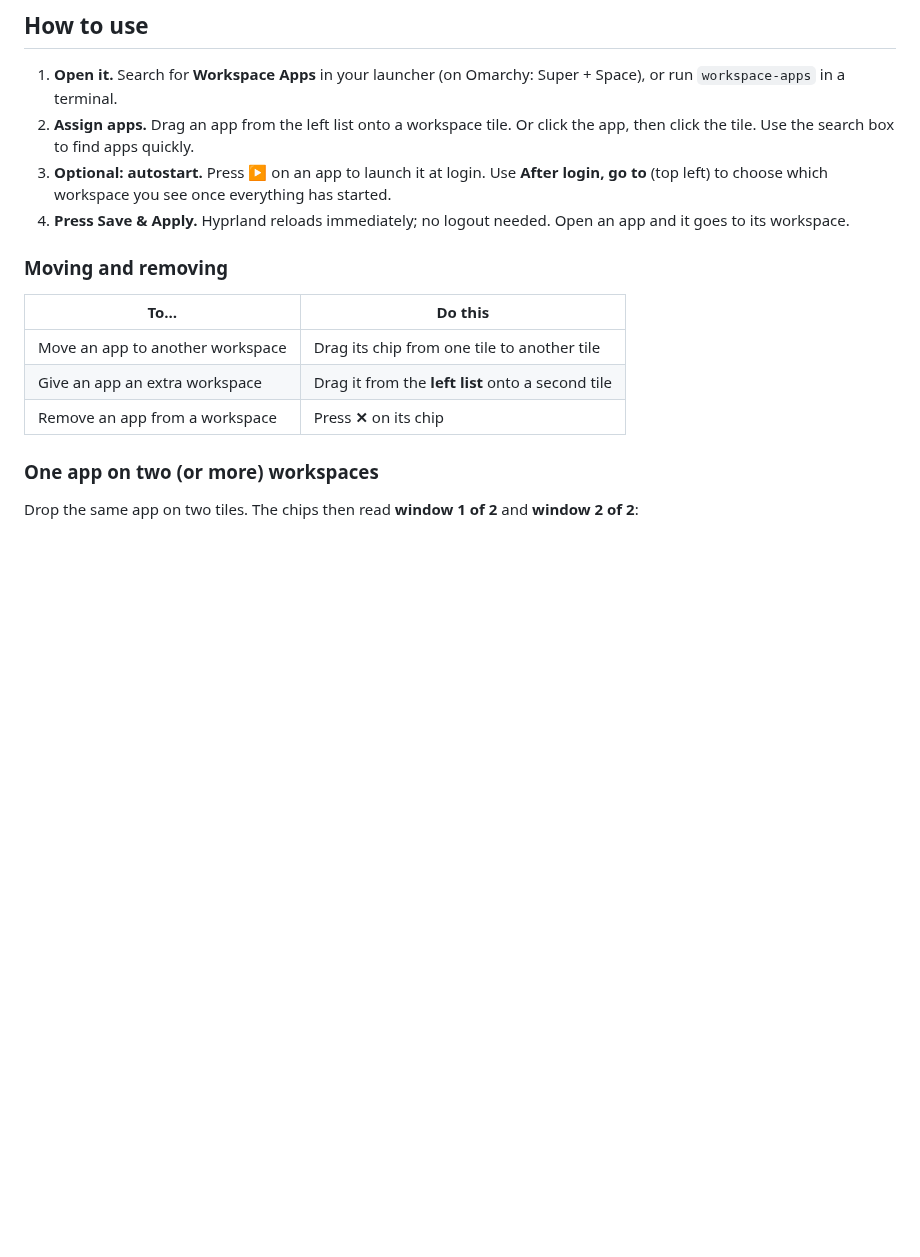
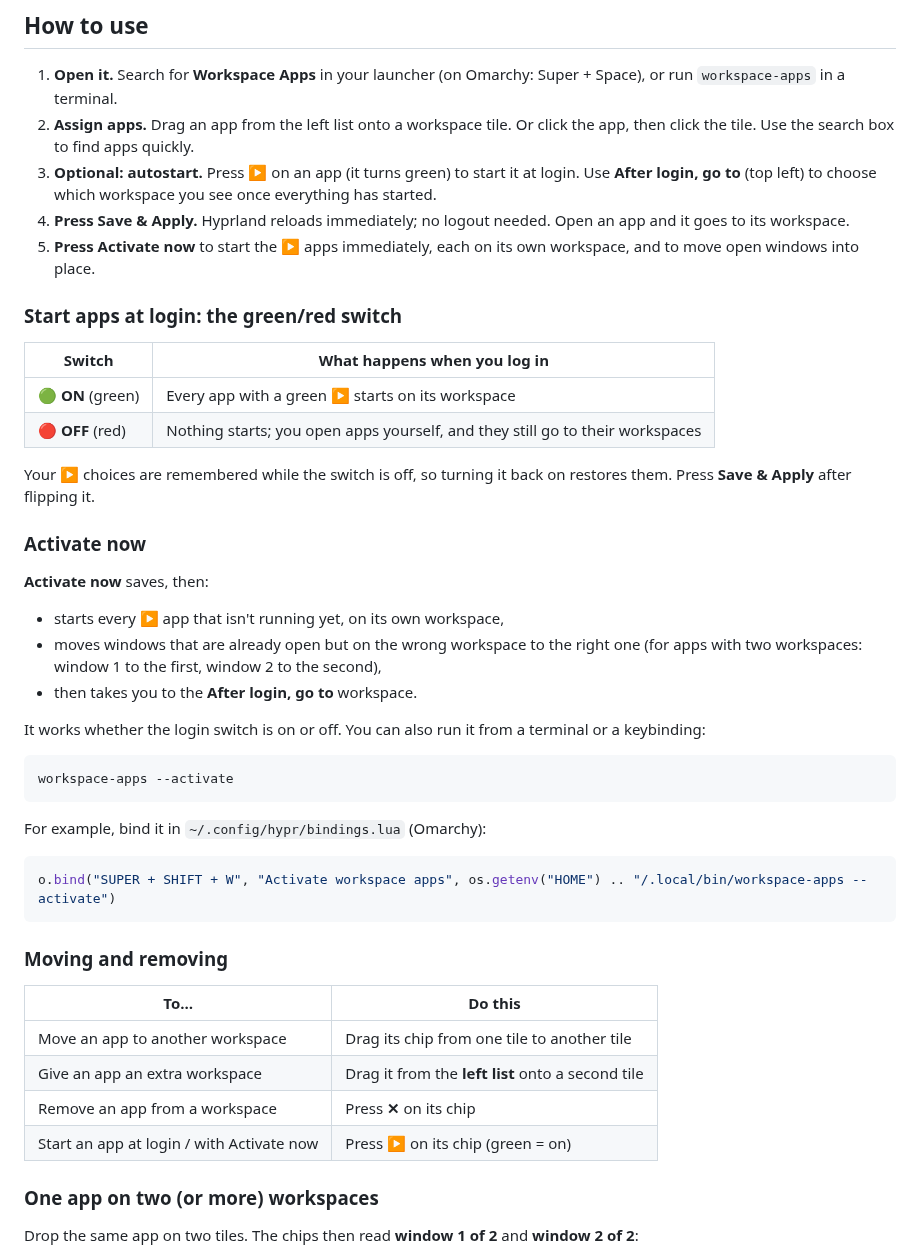
Before and after one commit to seatrips/hyprland-workspace-apps, a Markdown page: README.md, the part around one of its changes. Drawn GitHub-style; blank space fills up the shorter version.

Commit message:
Add green/red 'Start apps at login' switch and 'Activate now' button
- Master switch for launching the ▶ apps at login (state kept when off)
- Activate now: start ▶ apps that aren't running and move open windows
  to their workspaces; also available as workspace-apps --activate
- Active ▶ buttons are green

Co-Authored-By: Claude Opus 5.5 <noreply@anthropic.com>

````diff
--- a/README.md
+++ b/README.md
@@ -63,11 +69,46 @@ The installer only copies files into your home directory:
 2. **Assign apps.** Drag an app from the left list onto a workspace tile.
    Or click the app, then click the tile. Use the search box to find apps
    quickly.
-3. **Optional: autostart.** Press **▶** on an app to launch it at login.
-   Use **After login, go to** (top left) to choose which workspace you see
-   once everything has started.
+3. **Optional: autostart.** Press **▶** on an app (it turns green) to start
+   it at login. Use **After login, go to** (top left) to choose which
+   workspace you see once everything has started.
 4. **Press Save & Apply.** Hyprland reloads immediately; no logout needed.
    Open an app and it goes to its workspace.
+5. **Press Activate now** to start the ▶ apps immediately, each on its own
+   workspace, and to move open windows into place.
+
+### Start apps at login: the green/red switch
+
+| Switch | What happens when you log in |
+|---|---|
+| 🟢 **ON** (green) | Every app with a green ▶ starts on its workspace |
+| 🔴 **OFF** (red) | Nothing starts; you open apps yourself, and they still go to their workspaces |
+
+Your ▶ choices are remembered while the switch is off, so turning it back on
+restores them. Press **Save & Apply** after flipping it.
+
+### Activate now
+
+**Activate now** saves, then:
+
+- starts every ▶ app that isn't running yet, on its own workspace,
+- moves windows that are already open but on the wrong workspace to the
+  right one (for apps with two workspaces: window 1 to the first, window 2 to
+  the second),
+- then takes you to the **After login, go to** workspace.
+
+It works whether the login switch is on or off. You can also run it from a
+terminal or a keybinding:
+
+```bash
+workspace-apps --activate
+```
+
+For example, bind it in `~/.config/hypr/bindings.lua` (Omarchy):
+
+```lua
+o.bind("SUPER + SHIFT + W", "Activate workspace apps", os.getenv("HOME") .. "/.local/bin/workspace-apps --activate")
+```
 
 ### Moving and removing
 
@@ -76,6 +117,7 @@ The installer only copies files into your home directory:
 | Move an app to another workspace | Drag its chip from one tile to another tile |
 | Give an app an extra workspace | Drag it from the **left list** onto a second tile |
 | Remove an app from a workspace | Press **✕** on its chip |
+| Start an app at login / with Activate now | Press **▶** on its chip (green = on) |
 
 ### One app on two (or more) workspaces
 
````
Also changed, not shown: other parts of README.md (+8 -2 lines), docs/screenshot.png, 1 other file.
